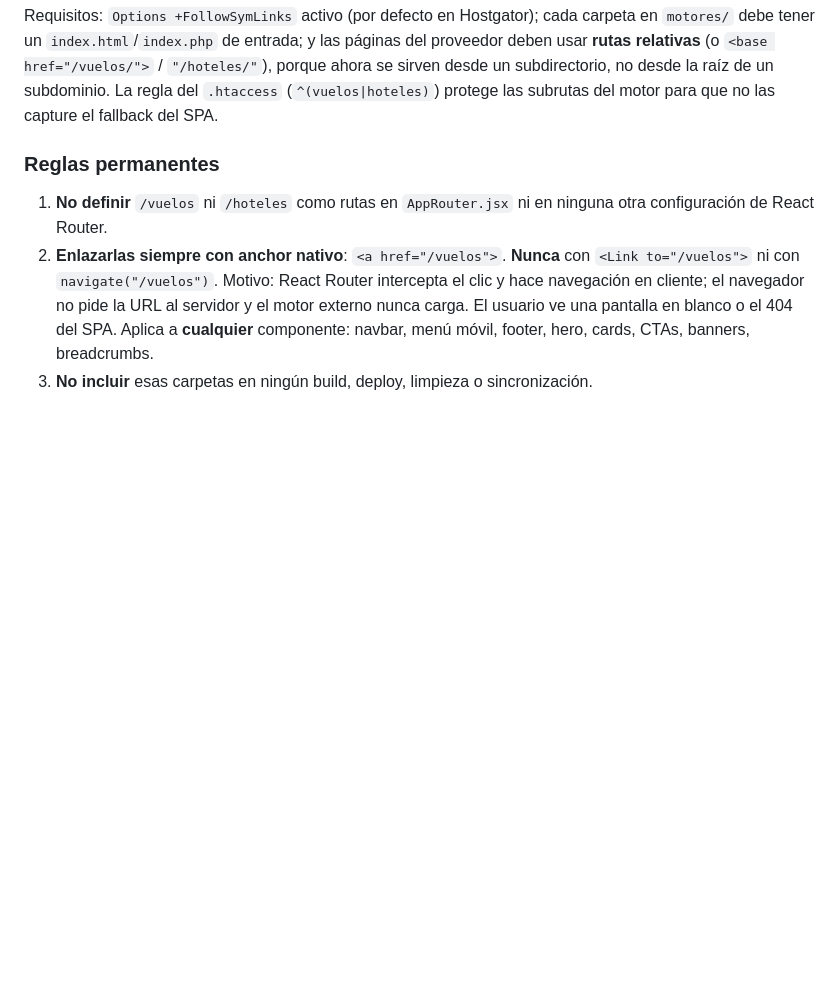
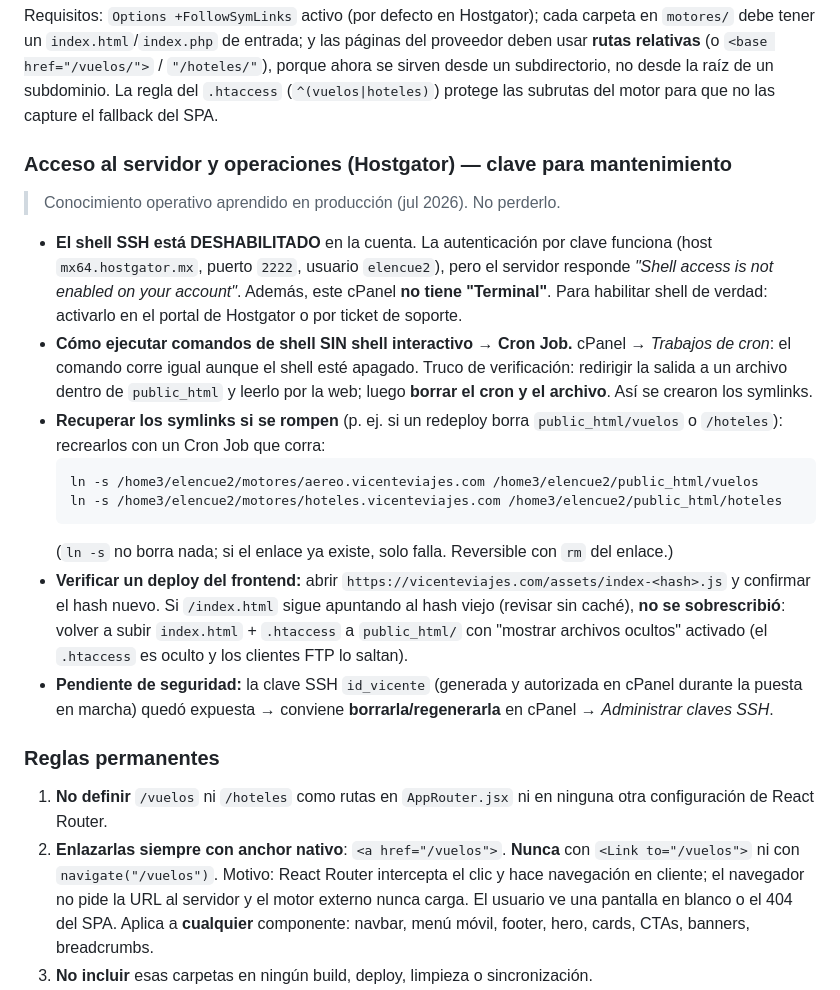
Before and after one commit to WeltCode/vicente-viajes, a Markdown page: CLAUDE.md, the part around the change. GitHub-like rendering; blank space fills up the shorter version.

Commit message:
docs(claude): registrar operaciones del servidor (shell off, cron para symlinks, verificacion de deploy)
Deja documentado el conocimiento operativo aprendido en produccion: el shell SSH
esta deshabilitado, como ejecutar comandos por Cron Job, como recrear los symlinks
si se rompen, como verificar un deploy por el hash del JS, y el pendiente de rotar
la clave SSH expuesta.

Co-Authored-By: Claude Opus 4.8 <noreply@anthropic.com>

````diff
--- a/CLAUDE.md
+++ b/CLAUDE.md
@@ -152,6 +152,35 @@ páginas del proveedor deben usar **rutas relativas** (o `<base href="/vuelos/">
 / `"/hoteles/"`), porque ahora se sirven desde un subdirectorio, no desde la raíz
 de un subdominio. La regla del `.htaccess` (`^(vuelos|hoteles)`) protege las
 subrutas del motor para que no las capture el fallback del SPA.
+
+### Acceso al servidor y operaciones (Hostgator) — clave para mantenimiento
+
+> Conocimiento operativo aprendido en producción (jul 2026). No perderlo.
+
+- **El shell SSH está DESHABILITADO** en la cuenta. La autenticación por clave
+  funciona (host `mx64.hostgator.mx`, puerto `2222`, usuario `elencue2`), pero el
+  servidor responde *"Shell access is not enabled on your account"*. Además, este
+  cPanel **no tiene "Terminal"**. Para habilitar shell de verdad: activarlo en el
+  portal de Hostgator o por ticket de soporte.
+- **Cómo ejecutar comandos de shell SIN shell interactivo → Cron Job.** cPanel →
+  *Trabajos de cron*: el comando corre igual aunque el shell esté apagado. Truco de
+  verificación: redirigir la salida a un archivo dentro de `public_html` y leerlo por
+  la web; luego **borrar el cron y el archivo**. Así se crearon los symlinks.
+- **Recuperar los symlinks si se rompen** (p. ej. si un redeploy borra
+  `public_html/vuelos` o `/hoteles`): recrearlos con un Cron Job que corra:
+  ```bash
+  ln -s /home3/elencue2/motores/aereo.vicenteviajes.com /home3/elencue2/public_html/vuelos
+  ln -s /home3/elencue2/motores/hoteles.vicenteviajes.com /home3/elencue2/public_html/hoteles
+  ```
+  (`ln -s` no borra nada; si el enlace ya existe, solo falla. Reversible con `rm` del enlace.)
+- **Verificar un deploy del frontend:** abrir
+  `https://vicenteviajes.com/assets/index-<hash>.js` y confirmar el hash nuevo. Si
+  `/index.html` sigue apuntando al hash viejo (revisar sin caché), **no se sobrescribió**:
+  volver a subir `index.html` + `.htaccess` a `public_html/` con "mostrar archivos
+  ocultos" activado (el `.htaccess` es oculto y los clientes FTP lo saltan).
+- **Pendiente de seguridad:** la clave SSH `id_vicente` (generada y autorizada en cPanel
+  durante la puesta en marcha) quedó expuesta → conviene **borrarla/regenerarla** en
+  cPanel → *Administrar claves SSH*.
 
 ### Reglas permanentes
 
````
